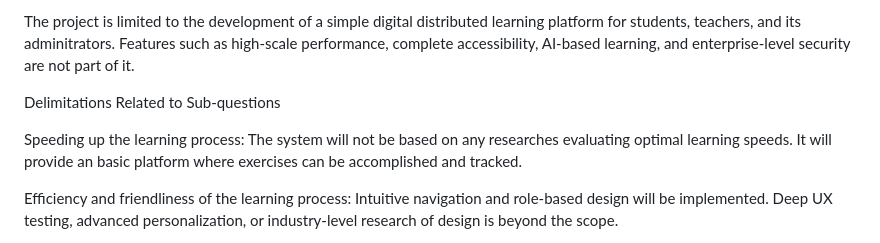
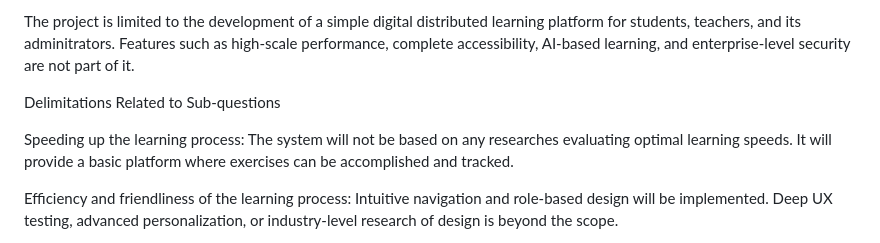
Before and after one commit to SEPCheesecakeFactory/SEP3, a Markdown page: Documentation/ProjectDescription.md, the part around the change. Rendered like a GitHub page.

Commit message:
typo fix an basic

```diff
--- a/Documentation/ProjectDescription.md
+++ b/Documentation/ProjectDescription.md
@@ -59,7 +59,7 @@ The project is limited to the development of a simple digital distributed learni
 Delimitations Related to Sub-questions
 
 Speeding up the learning process:
-The system will not be based on any researches evaluating optimal learning speeds. It will provide an basic platform where exercises can be accomplished and tracked.
+The system will not be based on any researches evaluating optimal learning speeds. It will provide a basic platform where exercises can be accomplished and tracked.
 
 Efficiency and friendliness of the learning process:
 Intuitive navigation and role-based design will be implemented. Deep UX testing, advanced personalization, or industry-level research of design is beyond the scope.
```
